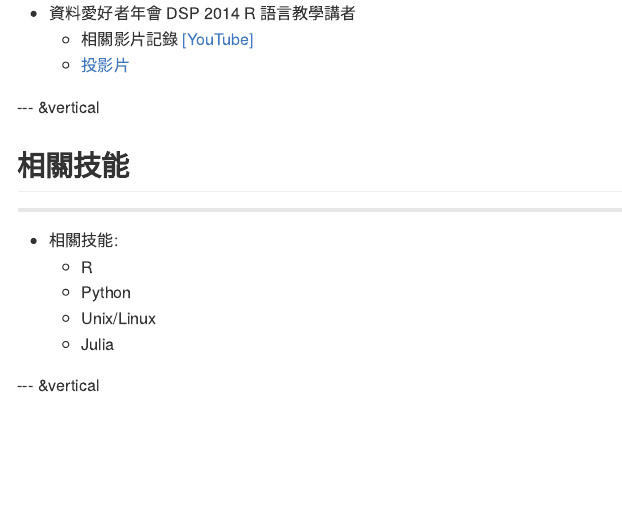
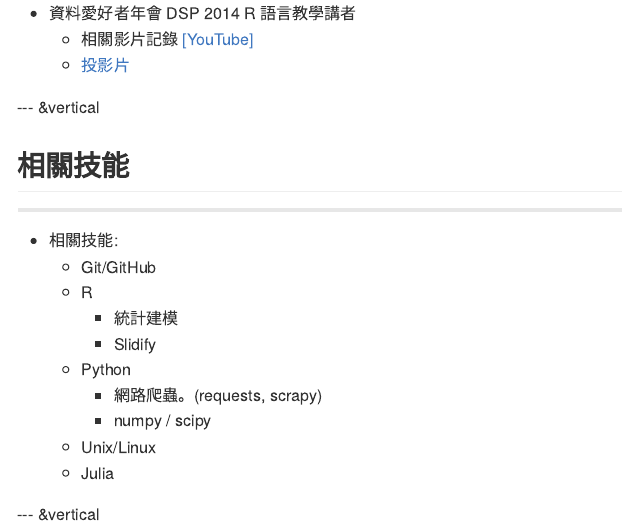
Before and after one commit to dboyliao/Resume, an R Markdown document (index.Rmd): the page in a window 1100 px wide, from 750 px down. The pictures show the output file index.md that the author committed with the source, drawn offline in the style of GitHub.

Commit message:
Add Git/GitHub to skills.

```diff
--- a/index.Rmd
+++ b/index.Rmd
@@ -74,8 +74,19 @@ github:
 <ul align='left'>
  <li>相關技能:
    <ul>
-     <li>R</li>
-     <li>Python</li>
+     <li>Git/GitHub</li>
+     <li>R
+       <ul>
+         <li>統計建模</li>
+         <li>Slidify</li>
+       </ul>
+     </li>
+     <li>Python
+       <ul>
+         <li>網路爬蟲。(requests, scrapy)</li>
+         <li>numpy / scipy</li>
+       </ul>
+     </li>
      <li>Unix/Linux</li>
      <li>Julia</li>
    </ul>
```
Also changed, not shown: index.html, index.md.
